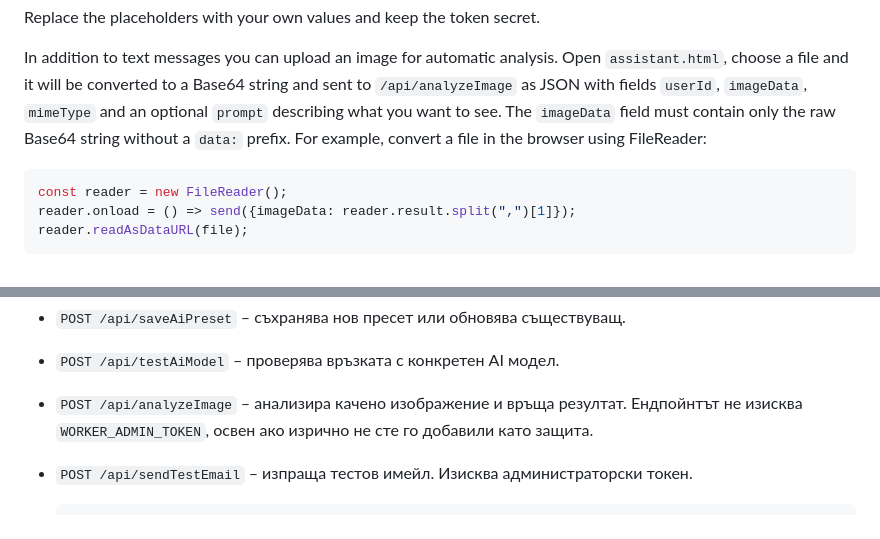
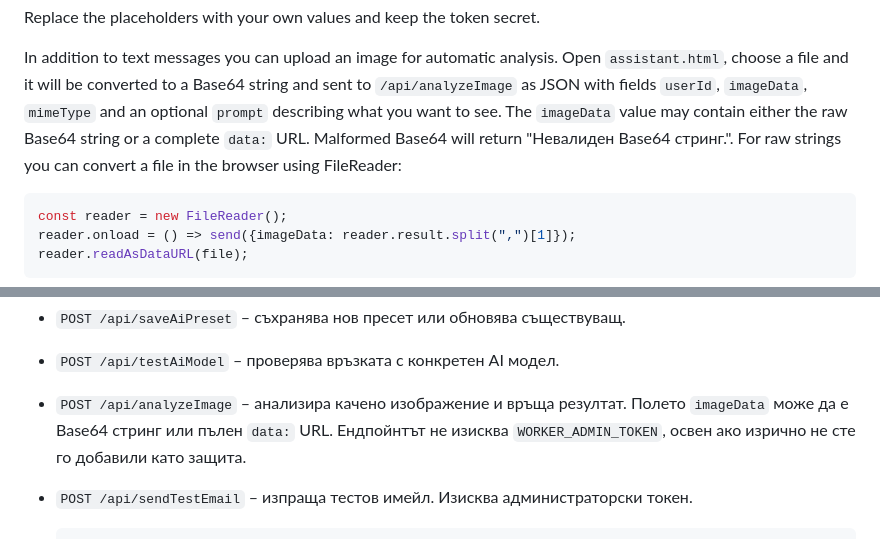
Before and after one commit to Radilovk/bodybest, a Markdown page: README.md, 2 parts joined by grey strips. Rendered like a GitHub page.

Commit message:
docs: clarify analyzeImage input

````diff
--- a/README.md
+++ b/README.md
@@ -443,8 +443,9 @@ In addition to text messages you can upload an image for automatic analysis.
 Open `assistant.html`, choose a file and it will be converted to a Base64 string
 and sent to `/api/analyzeImage` as JSON with fields `userId`, `imageData`,
 `mimeType` and an optional `prompt` describing what you want to see.
-The `imageData` field must contain only the raw Base64 string without a `data:` prefix.
-For example, convert a file in the browser using FileReader:
+The `imageData` value may contain either the raw Base64 string or a complete
+`data:` URL. Malformed Base64 will return "Невалиден Base64 стринг.". For raw
+strings you can convert a file in the browser using FileReader:
 ```javascript
 const reader = new FileReader();
 reader.onload = () => send({imageData: reader.result.split(",")[1]});
@@ -514,7 +521,7 @@ localStorage.setItem('initialBotMessage', 'Добре дошли!');
 - `GET /api/getAiPreset` – връща данните за конкретен пресет.
 - `POST /api/saveAiPreset` – съхранява нов пресет или обновява съществуващ.
 - `POST /api/testAiModel` – проверява връзката с конкретен AI модел.
-- `POST /api/analyzeImage` – анализира качено изображение и връща резултат. Ендпойнтът не изисква `WORKER_ADMIN_TOKEN`, освен ако изрично не сте го добавили като защита.
+- `POST /api/analyzeImage` – анализира качено изображение и връща резултат. Полето `imageData` може да е Base64 стринг или пълен `data:` URL. Ендпойнтът не изисква `WORKER_ADMIN_TOKEN`, освен ако изрично не сте го добавили като защита.
 - `POST /api/sendTestEmail` – изпраща тестов имейл. Изисква администраторски токен.
 
   ```bash
````
Also changed, not shown: other parts of README.md (+6 -0 lines).
